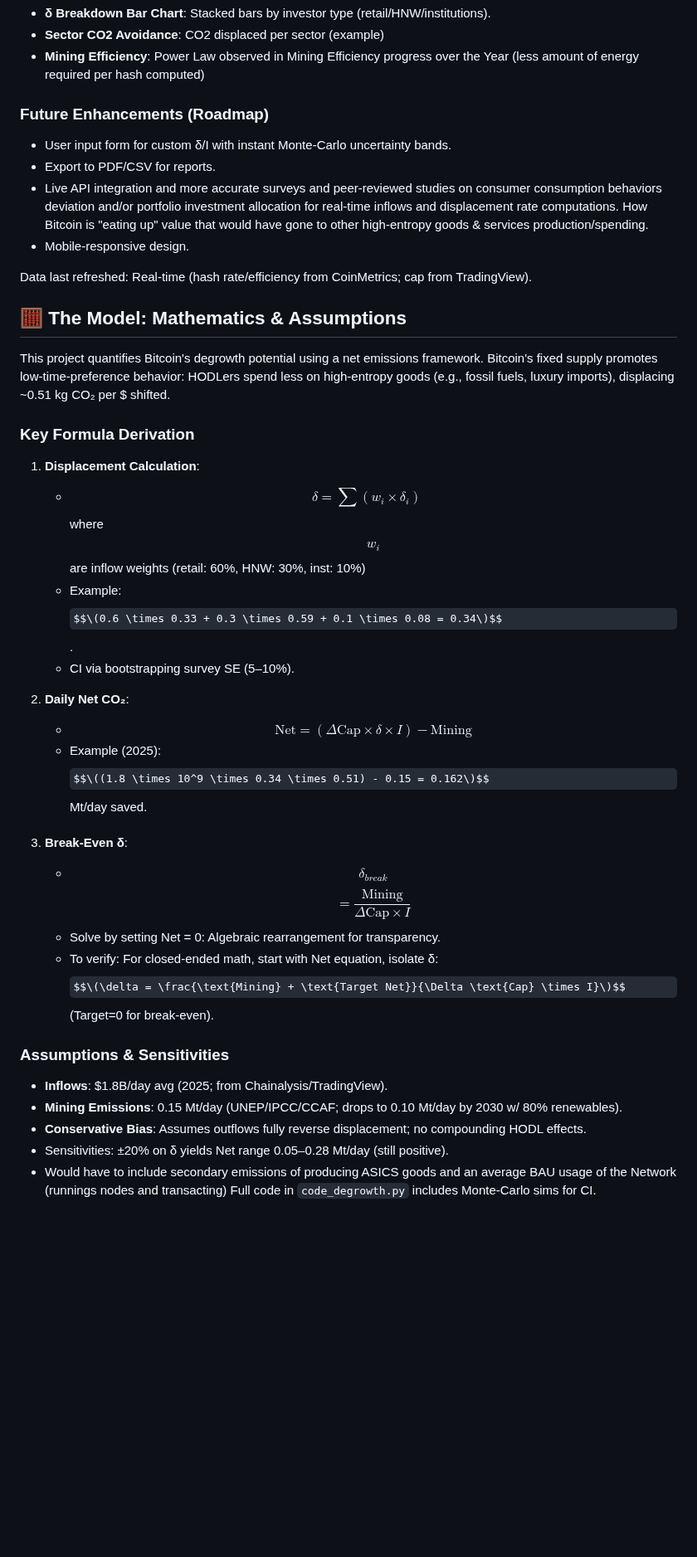
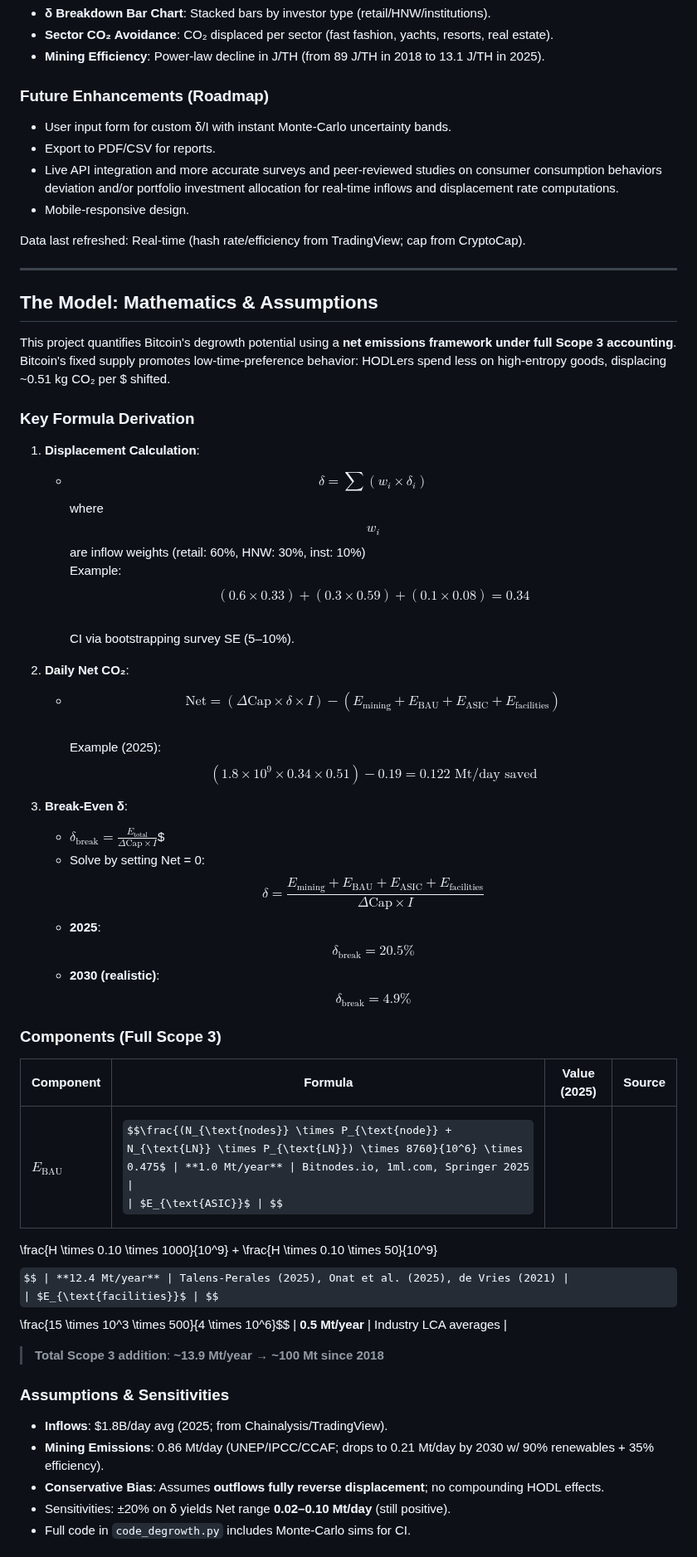
Before and after one commit to pascalranaora/bitcoin-degrowth, a Markdown page: README.md, the part around one of its changes. Shown at 83% size. Drawn GitHub-style; some formulas as TeX source; blank space fills up the shorter version.

```diff
--- a/README.md
+++ b/README.md
@@ -89,39 +101,54 @@ The dashboard visualizes Bitcoin's "entropy vacuum" effect: inflows displace hig
 - **δ Breakdown Bar Chart**: Stacked bars by investor type (retail/HNW/institutions).
-- **Sector CO2 Avoidance**: CO2 displaced per sector (example)
-- **Mining Efficiency**: Power Law observed in Mining Efficiency progress over the Year (less amount of energy required per hash computed)
+- **Sector CO₂ Avoidance**: CO₂ displaced per sector (fast fashion, yachts, resorts, real estate).
+- **Mining Efficiency**: Power-law decline in J/TH (from 89 J/TH in 2018 to 13.1 J/TH in 2025).
 
 ### Future Enhancements (Roadmap)
 - User input form for custom δ/I with instant Monte-Carlo uncertainty bands.
 - Export to PDF/CSV for reports.
-- Live API integration and more accurate surveys and peer-reviewed studies on consumer consumption behaviors deviation and/or portfolio investment allocation for real-time inflows and displacement rate computations. How Bitcoin is "eating up" value that would have gone to other high-entropy goods & services production/spending.
+- Live API integration and more accurate surveys and peer-reviewed studies on consumer consumption behaviors deviation and/or portfolio investment allocation for real-time inflows and displacement rate computations.
 - Mobile-responsive design.
 
-Data last refreshed: Real-time (hash rate/efficiency from CoinMetrics; cap from TradingView).
+Data last refreshed: Real-time (hash rate/efficiency from TradingView; cap from CryptoCap).
 
-## 🧮 The Model: Mathematics & Assumptions
+---
 
-This project quantifies Bitcoin's degrowth potential using a net emissions framework. Bitcoin's fixed supply promotes low-time-preference behavior: HODLers spend less on high-entropy goods (e.g., fossil fuels, luxury imports), displacing ~0.51 kg CO₂ per $ shifted.
+## The Model: Mathematics & Assumptions
+
+This project quantifies Bitcoin's degrowth potential using a **net emissions framework under full Scope 3 accounting**. Bitcoin's fixed supply promotes low-time-preference behavior: HODLers spend less on high-entropy goods, displacing ~0.51 kg CO₂ per $ shifted.
 
 ### Key Formula Derivation
+
 1. **Displacement Calculation**:
-   - $$\delta = \sum (w_i \times \delta_i) \quad$$ where $$w_i$$ are inflow weights (retail: 60%, HNW: 30%, inst: 10%)
-   - Example: $$\(0.6 \times 0.33 + 0.3 \times 0.59 + 0.1 \times 0.08 = 0.34\)$$.
-   - CI via bootstrapping survey SE (5–10%).
+   - $$\delta = \sum (w_i \times \delta_i)$$
+   where $$w_i$$ are inflow weights (retail: 60%, HNW: 30%, inst: 10%)
+   Example: $$(0.6 \times 0.33) + (0.3 \times 0.59) + (0.1 \times 0.08) = 0.34$$
+   CI via bootstrapping survey SE (5–10%).
 
 2. **Daily Net CO₂**:
-   - $$\text{Net} = (\Delta \text{Cap} \times \delta \times I) - \text{Mining}$$
-   - Example (2025): $$\((1.8 \times 10^9 \times 0.34 \times 0.51) - 0.15 = 0.162\)$$ Mt/day saved.
+   - $$\text{Net} = (\Delta \text{Cap} \times \delta \times I) - (E_{\text{mining}} + E_{\text{BAU}} + E_{\text{ASIC}} + E_{\text{facilities}})$$
+   Example (2025): $$\left(1.8 \times 10^9 \times 0.34 \times 0.51\right) - 0.19 = 0.122 \text{ Mt/day saved}$$
 
-4. **Break-Even δ**:
-   - $$\delta_{break}$$ $$= \frac{\text{Mining}}{\Delta \text{Cap} \times I}$$
-   - Solve by setting Net = 0: Algebraic rearrangement for transparency.
-   - To verify: For closed-ended math, start with Net equation, isolate δ: $$\(\delta = \frac{\text{Mining} + \text{Target Net}}{\Delta \text{Cap} \times I}\)$$ (Target=0 for break-even).
+3. **Break-Even δ**:
+   - $\delta_{\text{break}} = \frac{E_{\text{total}}}{\Delta \text{Cap} \times I}$$
+   - Solve by setting Net = 0:
+     $$\delta = \frac{E_{\text{mining}} + E_{\text{BAU}} + E_{\text{ASIC}} + E_{\text{facilities}}}{\Delta \text{Cap} \times I}$$
+   - **2025**: $$\delta_{\text{break}} = 20.5\%$$
+   - **2030 (realistic)**: $$\delta_{\text{break}} = 4.9\%$$
+
+### Components (Full Scope 3)
+
+| Component | Formula | Value (2025) | Source |
+|---------|--------|-------------|--------|
+| $E_{\text{BAU}}$ | $$\frac{(N_{\text{nodes}} \times P_{\text{node}} + N_{\text{LN}} \times P_{\text{LN}}) \times 8760}{10^6} \times 0.475$ | **1.0 Mt/year** | Bitnodes.io, 1ml.com, Springer 2025 |
+| $E_{\text{ASIC}}$ | $$\frac{H \times 0.10 \times 1000}{10^9} + \frac{H \times 0.10 \times 50}{10^9}$$ | **12.4 Mt/year** | Talens-Perales (2025), Onat et al. (2025), de Vries (2021) |
+| $E_{\text{facilities}}$ | $$\frac{15 \times 10^3 \times 500}{4 \times 10^6}$$ | **0.5 Mt/year** | Industry LCA averages |
+
+> **Total Scope 3 addition**: **~13.9 Mt/year** → **~100 Mt since 2018**
 
 ### Assumptions & Sensitivities
 - **Inflows**: $1.8B/day avg (2025; from Chainalysis/TradingView).
-- **Mining Emissions**: 0.15 Mt/day (UNEP/IPCC/CCAF; drops to 0.10 Mt/day by 2030 w/ 80% renewables).
-- **Conservative Bias**: Assumes outflows fully reverse displacement; no compounding HODL effects.
-- Sensitivities: ±20% on δ yields Net range 0.05–0.28 Mt/day (still positive).
-- Would have to include secondary emissions of producing ASICS goods and an average BAU usage of the Network (runnings nodes and transacting)
-Full code in `code_degrowth.py` includes Monte-Carlo sims for CI.
+- **Mining Emissions**: 0.86 Mt/day (UNEP/IPCC/CCAF; drops to 0.21 Mt/day by 2030 w/ 90% renewables + 35% efficiency).
+- **Conservative Bias**: Assumes **outflows fully reverse displacement**; no compounding HODL effects.
+- Sensitivities: ±20% on δ yields Net range **0.02–0.10 Mt/day** (still positive).
+- Full code in `code_degrowth.py` includes Monte-Carlo sims for CI.
 
```
Also changed, not shown: other parts of README.md (+79 -91 lines).
